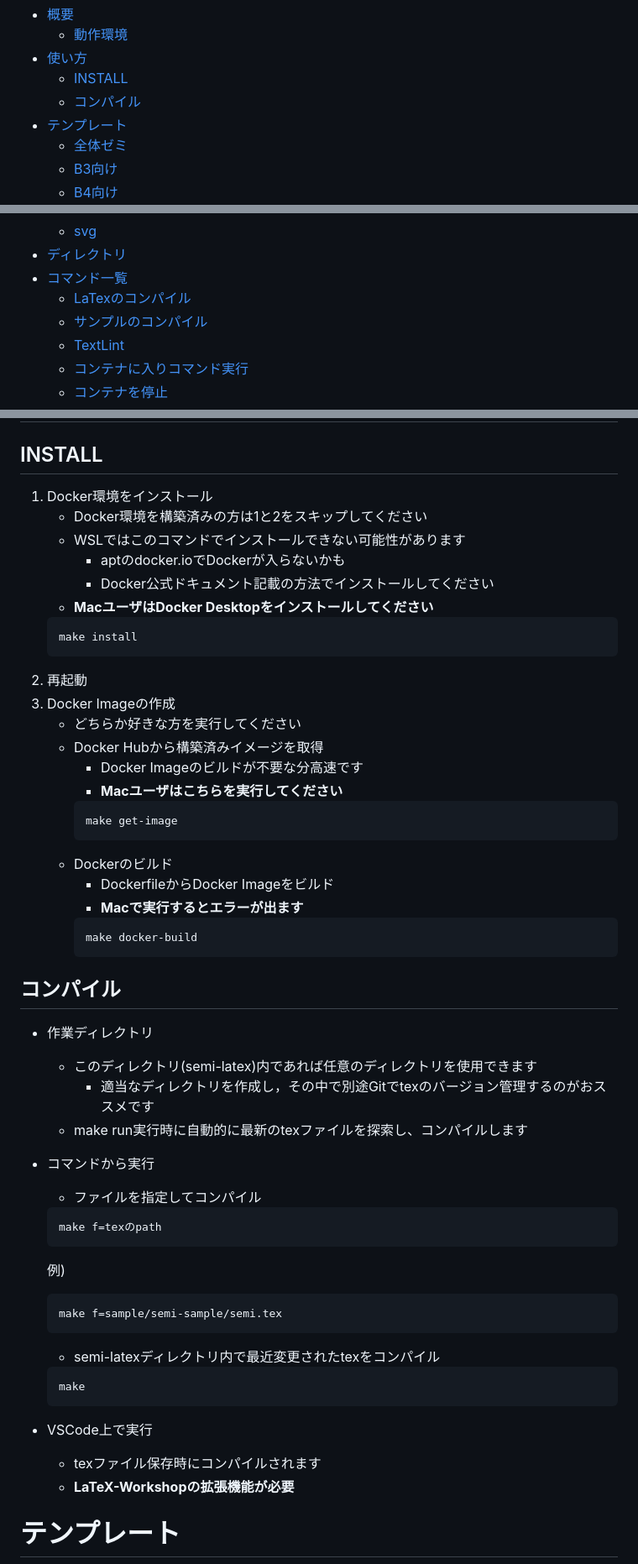
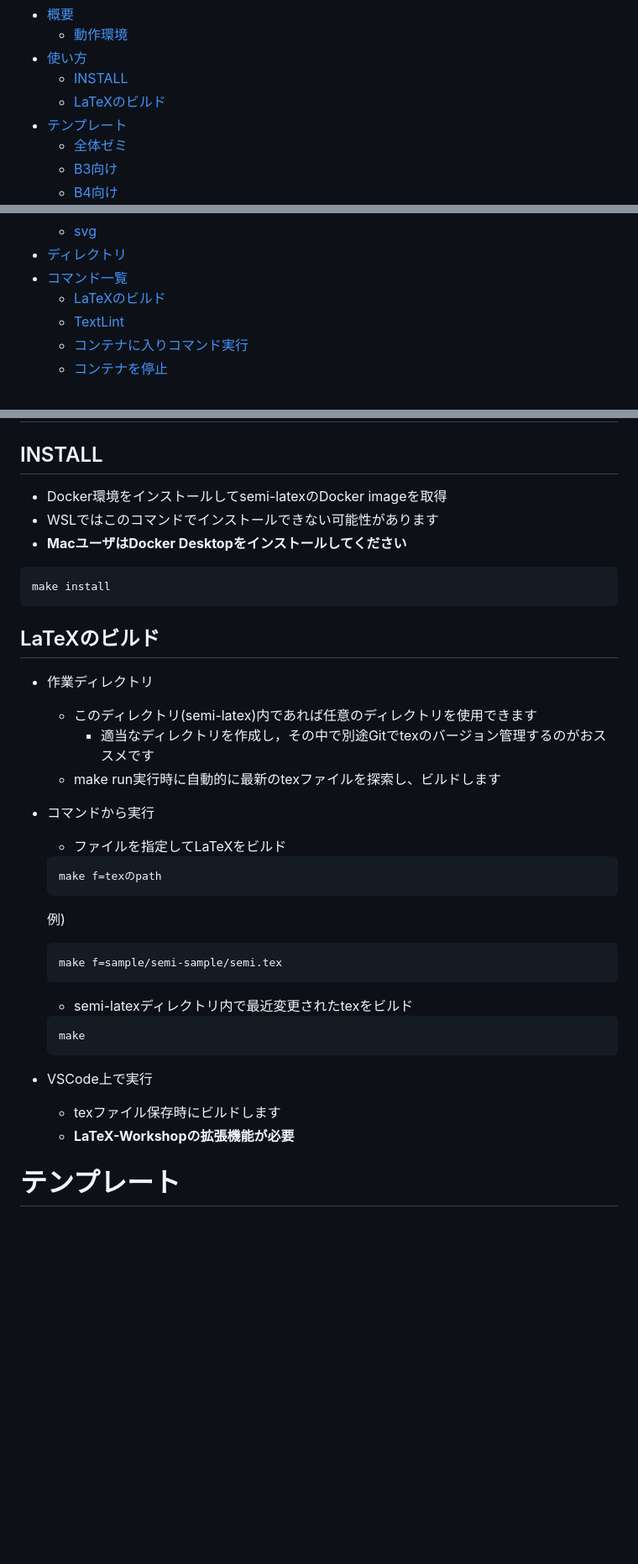
Before and after one commit to mouri-lab/semi-latex, a Markdown page: README.md, 3 parts joined by grey strips. Shown at 84% size. GitHub-like rendering; blank space fills up the shorter version.

Commit message:
[fix]README

````diff
--- a/README.md
+++ b/README.md
@@ -3,7 +3,7 @@
   - [動作環境](#動作環境)
 - [使い方](#使い方)
   - [INSTALL](#install)
-  - [コンパイル](#コンパイル)
+  - [LaTeXのビルド](#latexのビルド)
 - [テンプレート](#テンプレート)
   - [全体ゼミ](#全体ゼミ)
   - [B3向け](#b3向け)
@@ -22,8 +22,7 @@
   - [svg](#svg)
 - [ディレクトリ](#ディレクトリ)
 - [コマンド一覧](#コマンド一覧)
-  - [LaTexのコンパイル](#latexのコンパイル)
-  - [サンプルのコンパイル](#サンプルのコンパイル)
+  - [LaTeXのビルド](#latexのビルド-1)
   - [TextLint](#textlint-1)
   - [コンテナに入りコマンド実行](#コンテナに入りコマンド実行)
   - [コンテナを停止](#コンテナを停止)
@@ -61,39 +60,21 @@
 
 # 使い方
 ## INSTALL
-1. Docker環境をインストール
-     * Docker環境を構築済みの方は1と2をスキップしてください
-     * WSLではこのコマンドでインストールできない可能性があります
-       * aptのdocker.ioでDockerが入らないかも
-       * Docker公式ドキュメント記載の方法でインストールしてください
-     * **MacユーザはDocker Desktopをインストールしてください**
-    ```
-    make install
-    ```
-2. 再起動
-3. Docker Imageの作成
-   * どちらか好きな方を実行してください
-   *  Docker Hubから構築済みイメージを取得
-      * Docker Imageのビルドが不要な分高速です
-       * **Macユーザはこちらを実行してください**
-       ```
-       make get-image
-       ```
-   * Dockerのビルド
-     * DockerfileからDocker Imageをビルド
-     * **Macで実行するとエラーが出ます**
-      ```
-      make docker-build
-      ```
+* Docker環境をインストールしてsemi-latexのDocker imageを取得
+* WSLではこのコマンドでインストールできない可能性があります
+* **MacユーザはDocker Desktopをインストールしてください**
+```
+make install
+```
 
-## コンパイル
+## LaTeXのビルド
 * 作業ディレクトリ
   * このディレクトリ(semi-latex)内であれば任意のディレクトリを使用できます
     * 適当なディレクトリを作成し，その中で別途Gitでtexのバージョン管理するのがおススメです
-  * make run実行時に自動的に最新のtexファイルを探索し、コンパイルします
+  * make run実行時に自動的に最新のtexファイルを探索し、ビルドします
 
 * コマンドから実行
-  * ファイルを指定してコンパイル
+  * ファイルを指定してLaTeXをビルド
   ```
   make f=texのpath
   ```
@@ -101,12 +82,12 @@
   ```
   make f=sample/semi-sample/semi.tex
   ```
-  * semi-latexディレクトリ内で最近変更されたtexをコンパイル
+  * semi-latexディレクトリ内で最近変更されたtexをビルド
   ```
   make
   ```
 * VSCode上で実行
-  * texファイル保存時にコンパイルされます
+  * texファイル保存時にビルドします
   * **LaTeX-Workshopの拡張機能が必要**
 
 # テンプレート
````
Also changed, not shown: other parts of README.md (+8 -14 lines).
